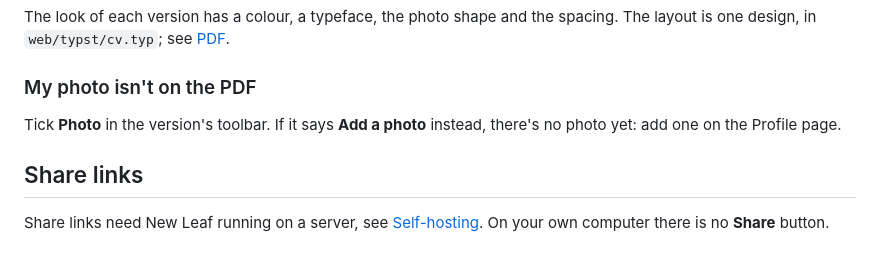
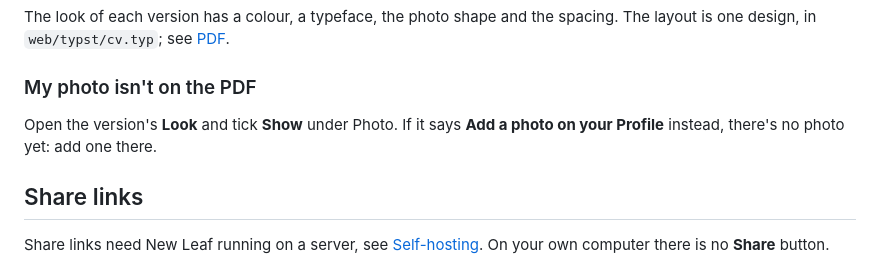
Before and after one commit to jorritvanderheide/new-leaf, a Markdown page: FAQ.md, the part around the change. GitHub-like rendering.

```diff
--- a/FAQ.md
+++ b/FAQ.md
@@ -113,8 +113,8 @@ spacing. The layout is one design, in `web/typst/cv.typ`; see [PDF](docs/pdf.md)
 
 ### My photo isn't on the PDF
 
-Tick **Photo** in the version's toolbar. If it says **Add a photo** instead,
-there's no photo yet: add one on the Profile page.
+Open the version's **Look** and tick **Show** under Photo. If it says **Add a
+photo on your Profile** instead, there's no photo yet: add one there.
 
 ## Share links
 
```
Also changed, not shown: README.md (+5 -0 lines), images/dark.png, images/edit.png, images/hero.png, images/versions.png, 6 other files.
